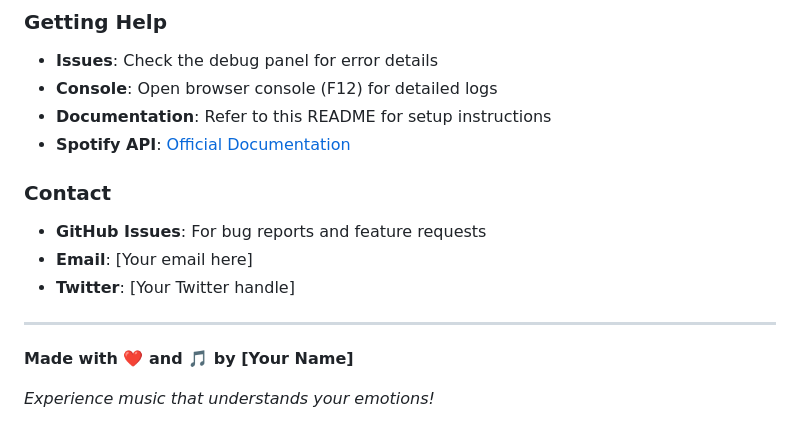
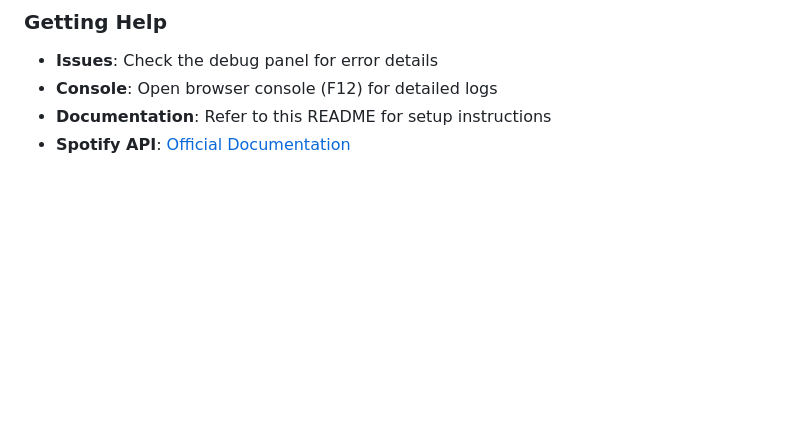
Before and after one commit to Michaeluwakz/emoplay-emotion-music-player, a Markdown page: README.md, the part around the change. Rendered like a GitHub page; blank space fills up the shorter version.

```diff
--- a/README.md
+++ b/README.md
@@ -230,14 +230,3 @@ This project is licensed under the MIT License - see the [LICENSE](LICENSE) file
 - **Console**: Open browser console (F12) for detailed logs
 - **Documentation**: Refer to this README for setup instructions
 - **Spotify API**: [Official Documentation](https://developer.spotify.com/documentation/)
-
-### Contact
-- **GitHub Issues**: For bug reports and feature requests
-- **Email**: [Your email here]
-- **Twitter**: [Your Twitter handle]
-
----
-
-**Made with ❤️ and 🎵 by [Your Name]**
-
-*Experience music that understands your emotions!*
```
